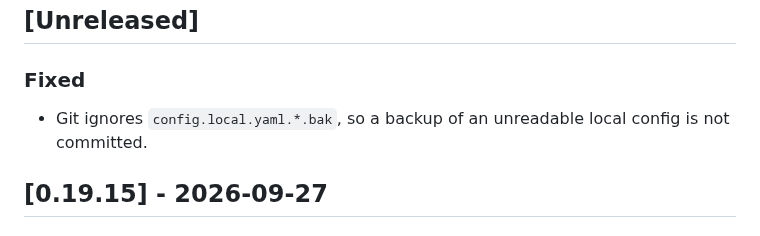
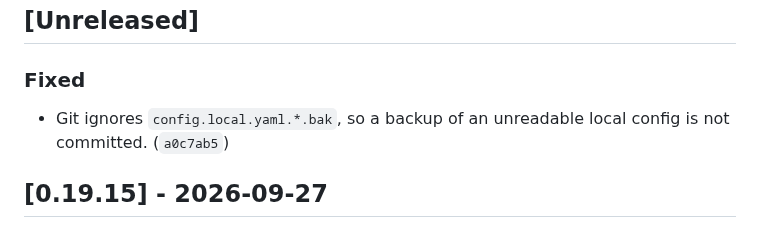
Before and after one commit to pjared/grok-repos, a Markdown page: suit-o-cs2/CHANGELOG.md, the part around the change. Rendered like a GitHub page.

Commit message:
Note the local-config backup ignore commit in the changelog.
Co-authored-by: pjared <pjared@users.noreply.github.com>

```diff
--- a/suit-o-cs2/CHANGELOG.md
+++ b/suit-o-cs2/CHANGELOG.md
@@ -12,7 +12,7 @@ New notes go under `## [Unreleased]`. Do not add a heading for today's date. Und
 
 ### Fixed
 
-- Git ignores `config.local.yaml.*.bak`, so a backup of an unreadable local config is not committed.
+- Git ignores `config.local.yaml.*.bak`, so a backup of an unreadable local config is not committed. (`a0c7ab5`)
 
 ## [0.19.15] - 2026-09-27
 
```
